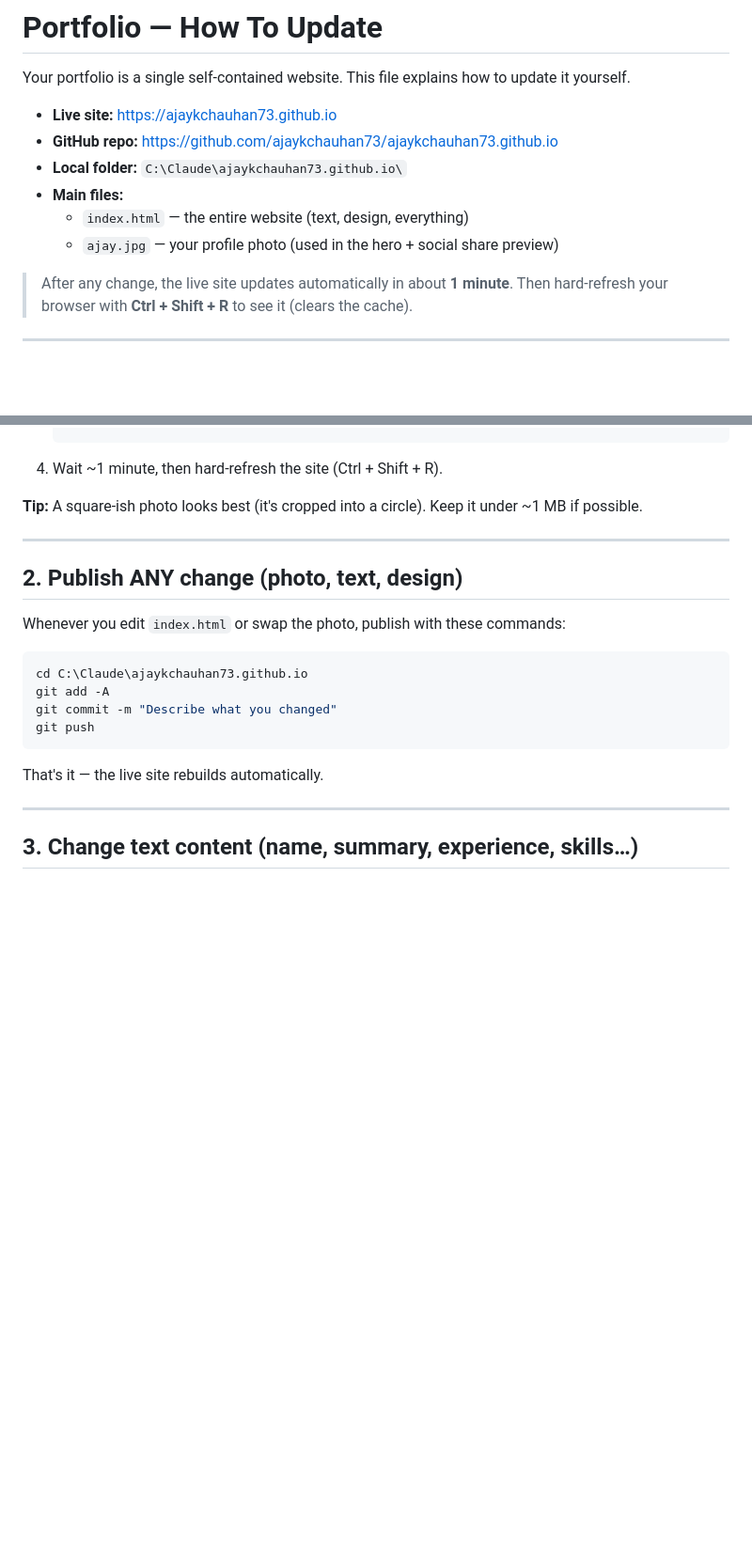
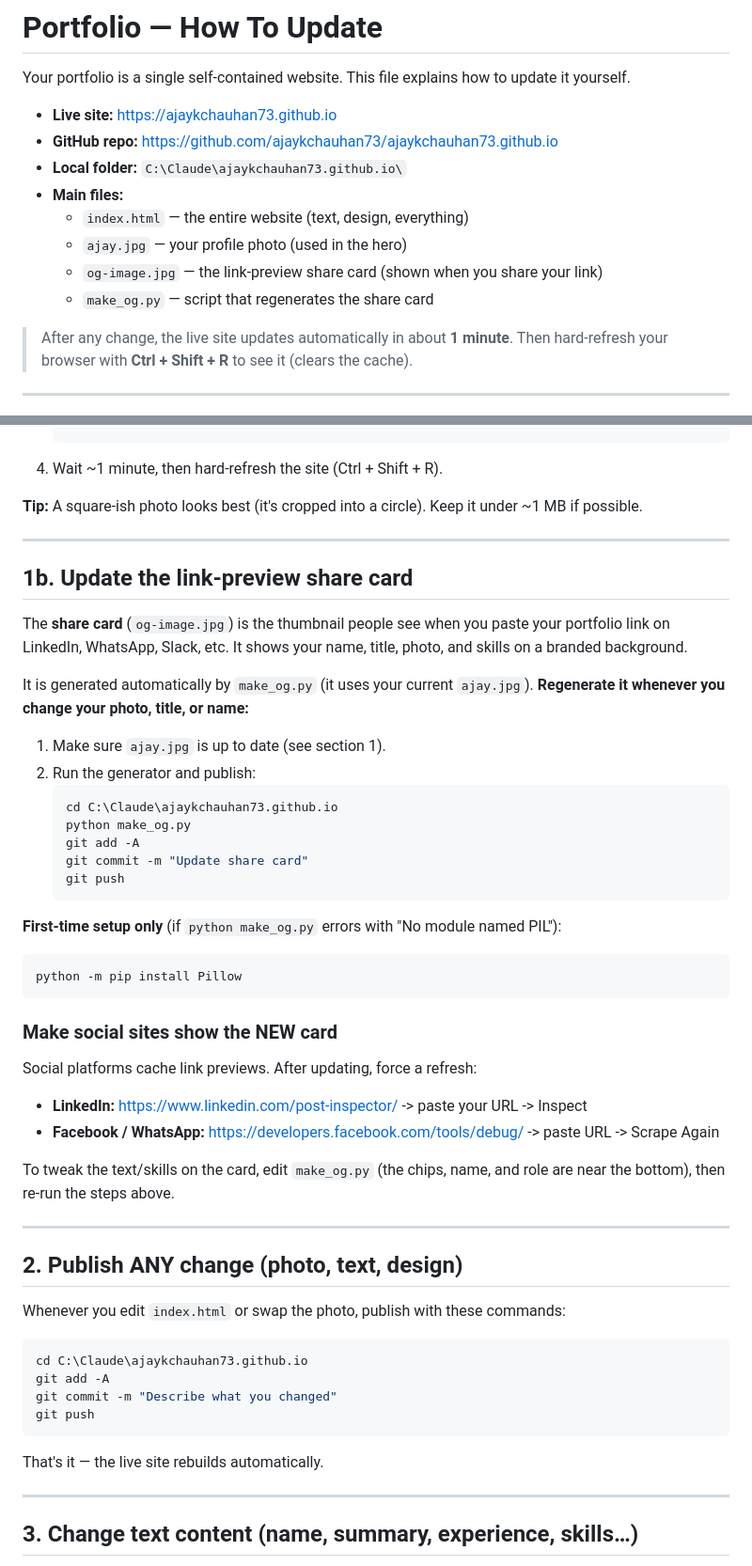
Before and after one commit to ajaykchauhan73/ajaykchauhan73.github.io, a Markdown page: HOW-TO.md, 2 parts joined by grey strips. Shown at 94% size. Drawn GitHub-style; blank space fills up the shorter version.

Commit message:
HOW-TO: add share-card regeneration steps

````diff
--- a/HOW-TO.md
+++ b/HOW-TO.md
@@ -7,7 +7,9 @@ Your portfolio is a single self-contained website. This file explains how to upd
 - **Local folder:** `C:\Claude\ajaykchauhan73.github.io\`
 - **Main files:**
   - `index.html` — the entire website (text, design, everything)
-  - `ajay.jpg` — your profile photo (used in the hero + social share preview)
+  - `ajay.jpg` — your profile photo (used in the hero)
+  - `og-image.jpg` — the link-preview share card (shown when you share your link)
+  - `make_og.py` — script that regenerates the share card
 
 > After any change, the live site updates automatically in about **1 minute**.
 > Then hard-refresh your browser with **Ctrl + Shift + R** to see it (clears the cache).
@@ -30,6 +32,40 @@ The website always loads a file named **`ajay.jpg`**. To change your picture, ju
 4. Wait ~1 minute, then hard-refresh the site (Ctrl + Shift + R).
 
 **Tip:** A square-ish photo looks best (it's cropped into a circle). Keep it under ~1 MB if possible.
+
+---
+
+## 1b. Update the link-preview share card
+
+The **share card** (`og-image.jpg`) is the thumbnail people see when you paste your
+portfolio link on LinkedIn, WhatsApp, Slack, etc. It shows your name, title, photo,
+and skills on a branded background.
+
+It is generated automatically by `make_og.py` (it uses your current `ajay.jpg`).
+**Regenerate it whenever you change your photo, title, or name:**
+
+1. Make sure `ajay.jpg` is up to date (see section 1).
+2. Run the generator and publish:
+   ```powershell
+   cd C:\Claude\ajaykchauhan73.github.io
+   python make_og.py
+   git add -A
+   git commit -m "Update share card"
+   git push
+   ```
+
+**First-time setup only** (if `python make_og.py` errors with "No module named PIL"):
+```powershell
+python -m pip install Pillow
+```
+
+### Make social sites show the NEW card
+Social platforms cache link previews. After updating, force a refresh:
+- **LinkedIn:** https://www.linkedin.com/post-inspector/ -> paste your URL -> Inspect
+- **Facebook / WhatsApp:** https://developers.facebook.com/tools/debug/ -> paste URL -> Scrape Again
+
+To tweak the text/skills on the card, edit `make_og.py` (the chips, name, and role
+are near the bottom), then re-run the steps above.
 
 ---
 
````
